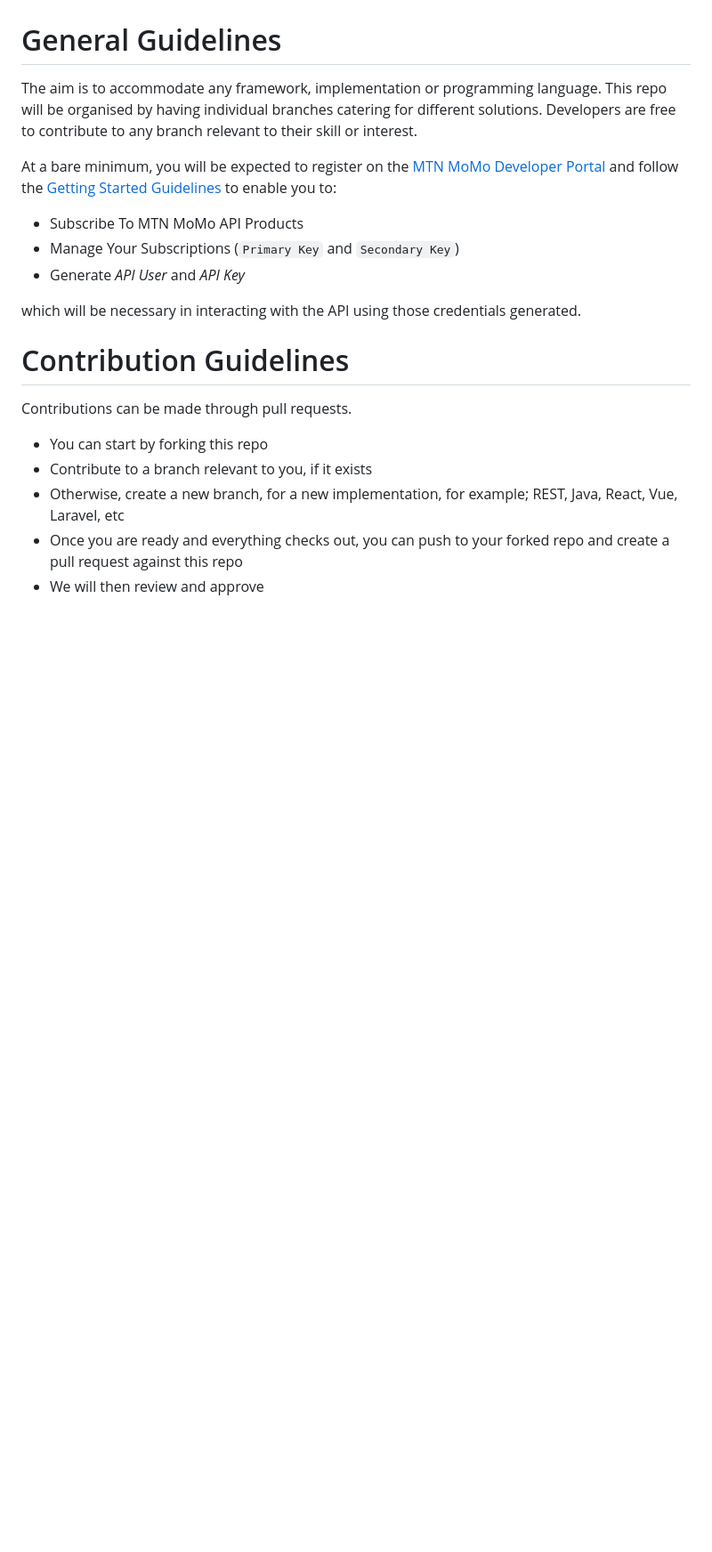
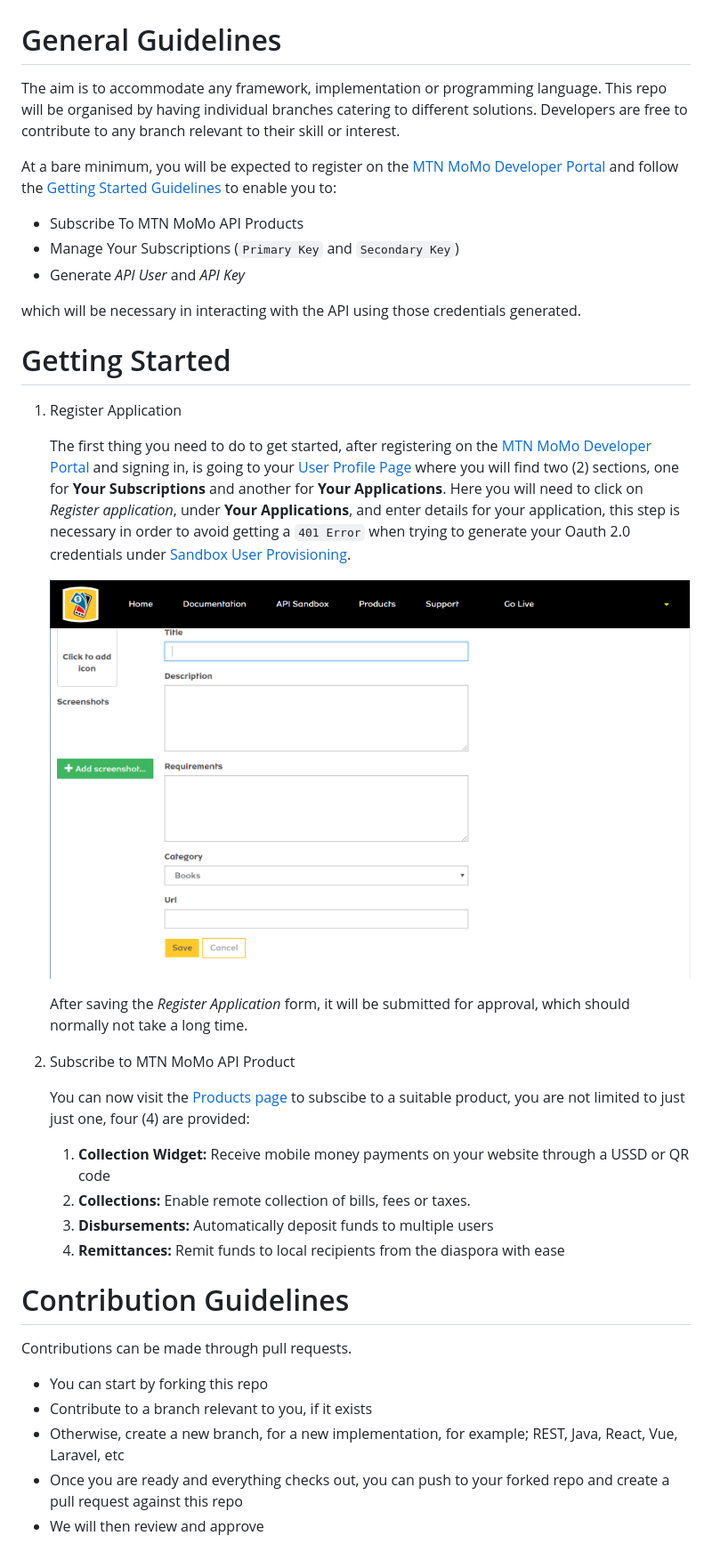
Before and after one commit to Chizzoz/mtn-momo-developer-basics, a Markdown page: README.md, the part around the change. Shown: that part at 89% size. Rendered like a GitHub page; pictures changed too: assets/momo-api-register-app.png (added); blank space fills up the shorter version.

Commit message:
Edited Readme.md and added image asset

```diff
--- a/README.md
+++ b/README.md
@@ -4,7 +4,7 @@ MTN MoMo Developer Basics is a repository aimed at giving developers a head star
 *Disclaimer: This repository is not officially affiliated with MTN*
 
 # General Guidelines
-The aim is to accommodate any framework, implementation or programming language. This repo will be organised by having individual branches catering for different solutions. Developers are free to contribute to any branch relevant to their skill or interest.
+The aim is to accommodate any framework, implementation or programming language. This repo will be organised by having individual branches catering to different solutions. Developers are free to contribute to any branch relevant to their skill or interest.
 
 At a bare minimum, you will be expected to register on the [MTN MoMo Developer Portal](https://momodeveloper.mtn.com/) and follow the [Getting Started Guidelines](https://momodeveloper.mtn.com/api-documentation/getting-started/) to enable you to:
 
@@ -13,6 +13,24 @@ At a bare minimum, you will be expected to register on the [MTN MoMo Developer P
 * Generate *API User* and *API Key*
 
 which will be necessary in interacting with the API using those credentials generated.
+
+# Getting Started
+
+1. Register Application
+
+    The first thing you need to do to get started, after registering on the [MTN MoMo Developer Portal](https://momodeveloper.mtn.com/) and signing in, is going to your [User Profile Page](https://momodeveloper.mtn.com/developer) where you will find two (2) sections, one for **Your Subscriptions** and another for **Your Applications**. Here you will need to click on *Register application*, under **Your Applications**, and enter details for your application, this step is necessary in order to avoid getting a `401 Error` when trying to generate your Oauth 2.0 credentials under [Sandbox User Provisioning](https://momodeveloper.mtn.com/docs/services/sandbox-provisioning-api/operations/post-v1_0-apiuser).
+
+    <img src="./assets/momo-api-register-app.png" alt="MTN MoMo API Developer Register App" title="MTN MoMo API Developer Register App" width="800">
+
+    After saving the *Register Application* form, it will be submitted for approval, which should normally not take a long time.
+
+2. Subscribe to MTN MoMo API Product
+
+    You can now visit the [Products page](https://momodeveloper.mtn.com/products) to subscibe to a suitable product, you are not limited to just just one, four (4) are provided:
+    1. **Collection Widget:** Receive mobile money payments on your website through a USSD or QR code
+    1. **Collections:** Enable remote collection of bills, fees or taxes.
+    1. **Disbursements:** Automatically deposit funds to multiple users
+    1. **Remittances:** Remit funds to local recipients from the diaspora with ease
 
 # Contribution Guidelines
 Contributions can be made through pull requests.
```
